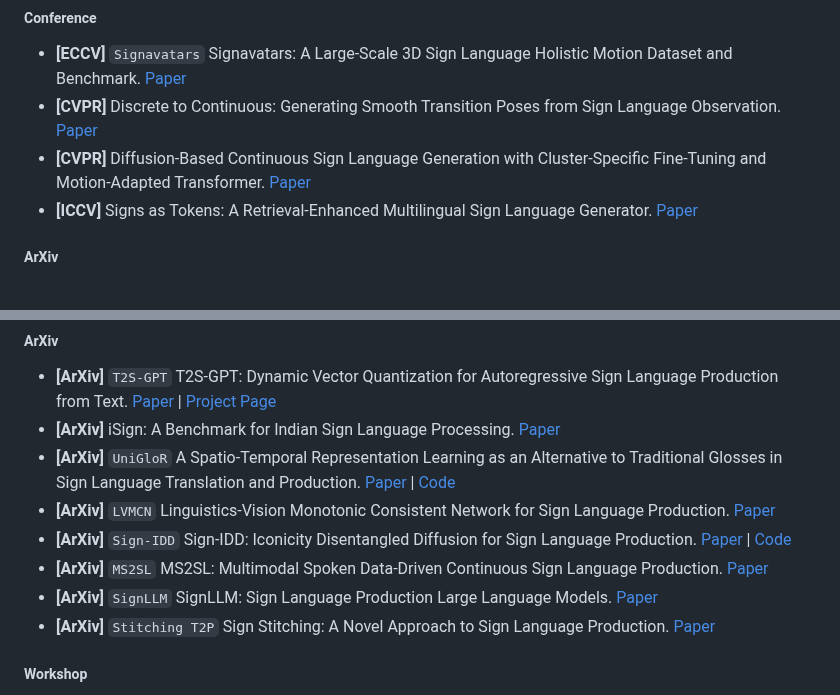
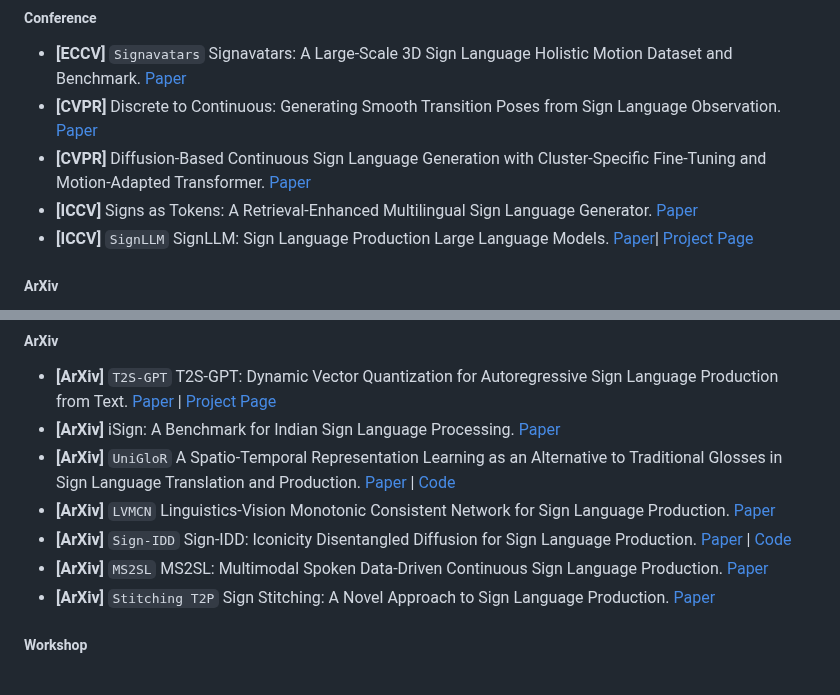
Before and after one commit to Ginqwerty/Open-Sign-Language, a Markdown page: README.md, 2 parts joined by grey strips. Rendered like a GitHub page.

```diff
--- a/README.md
+++ b/README.md
@@ -512,6 +512,7 @@ Review. [Paper](https://www.researchgate.net/profile/Parteek-Bhatia-2/publicatio
 - **[CVPR]** Discrete to Continuous: Generating Smooth Transition Poses from Sign Language Observation. [Paper](https://arxiv.org/abs/2411.16810)
 - **[CVPR]** Diffusion-Based Continuous Sign Language Generation with Cluster-Specific Fine-Tuning and Motion-Adapted Transformer. [Paper](https://openaccess.thecvf.com/content/CVPR2025W/SLRTP/html/Rastgoo_Diffusion-Based_Continuous_Sign_Language_Generation_with_Cluster-Specific_Fine-Tuning_and_Motion-Adapted_CVPRW_2025_paper.html)
 - **[ICCV]** Signs as Tokens: A Retrieval-Enhanced Multilingual Sign Language Generator. [Paper](https://arxiv.org/abs/2411.17799)
+- **[ICCV]** `SignLLM` SignLLM: Sign Language Production Large Language Models. [Paper](https://arxiv.org/abs/2405.10718)| [Project Page](https://signllm.github.io/)
 
 ##### ArXiv
 - **[ArXiv]** `CNSign` Beyond Words: AuralLLM and SignMST-C for Precise Sign Language Production and Bidirectional Accessibility. [Paper](https://arxiv.org/abs/2501.00765)
@@ -540,7 +541,6 @@ Review. [Paper](https://www.researchgate.net/profile/Parteek-Bhatia-2/publicatio
 - **[ArXiv]** `LVMCN` Linguistics-Vision Monotonic Consistent Network for Sign Language Production. [Paper](https://arxiv.org/abs/2412.16944)
 - **[ArXiv]** `Sign-IDD` Sign-IDD: Iconicity Disentangled Diffusion for Sign Language Production. [Paper](https://arxiv.org/abs/2412.13609) | [Code](https://github.com/NaVi-start/Sign-IDD)
 - **[ArXiv]** `MS2SL` MS2SL: Multimodal Spoken Data-Driven Continuous Sign Language Production. [Paper](https://arxiv.org/abs/2407.12842)
-- **[ArXiv]** `SignLLM` SignLLM: Sign Language Production Large Language Models. [Paper](https://arxiv.org/abs/2405.10718)
 - **[ArXiv]** `Stitching T2P` Sign Stitching: A Novel Approach to Sign Language Production. [Paper](https://arxiv.org/abs/2405.07663)
 
 ##### Workshop
```
